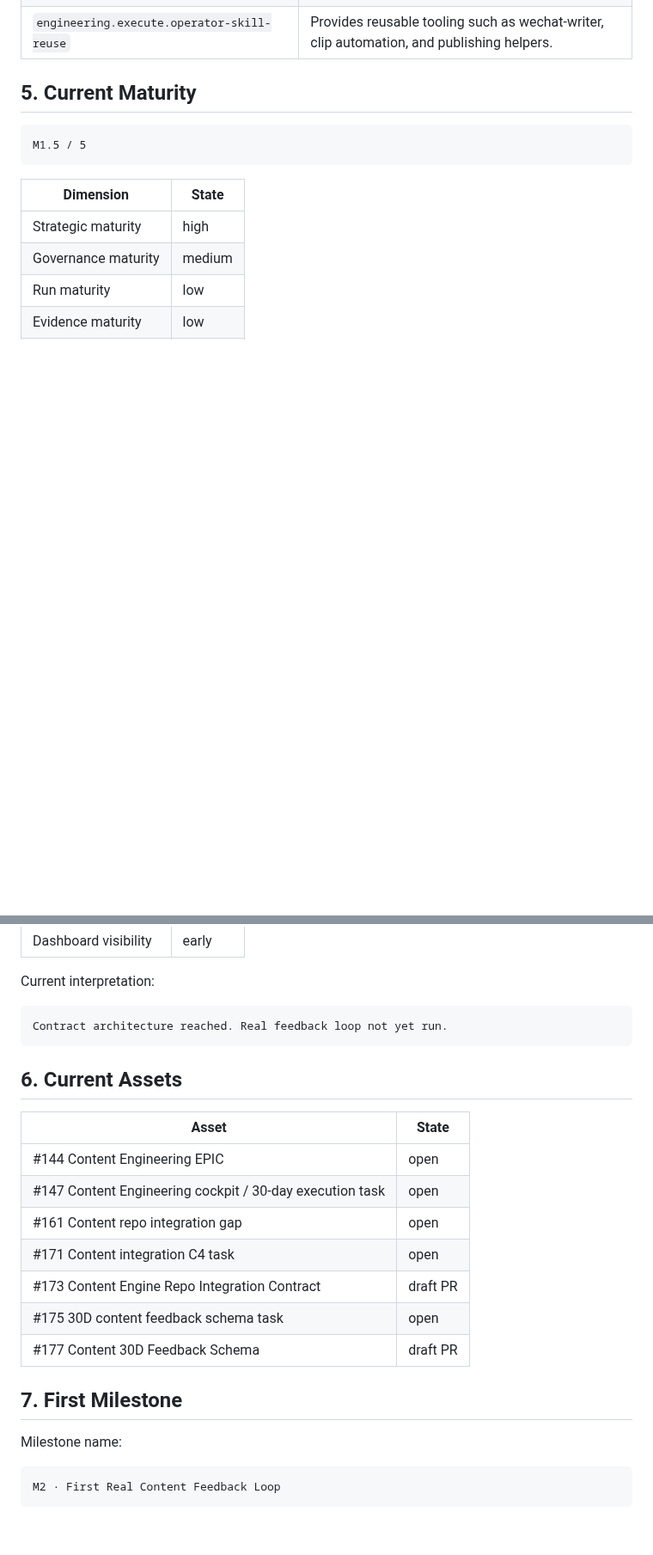
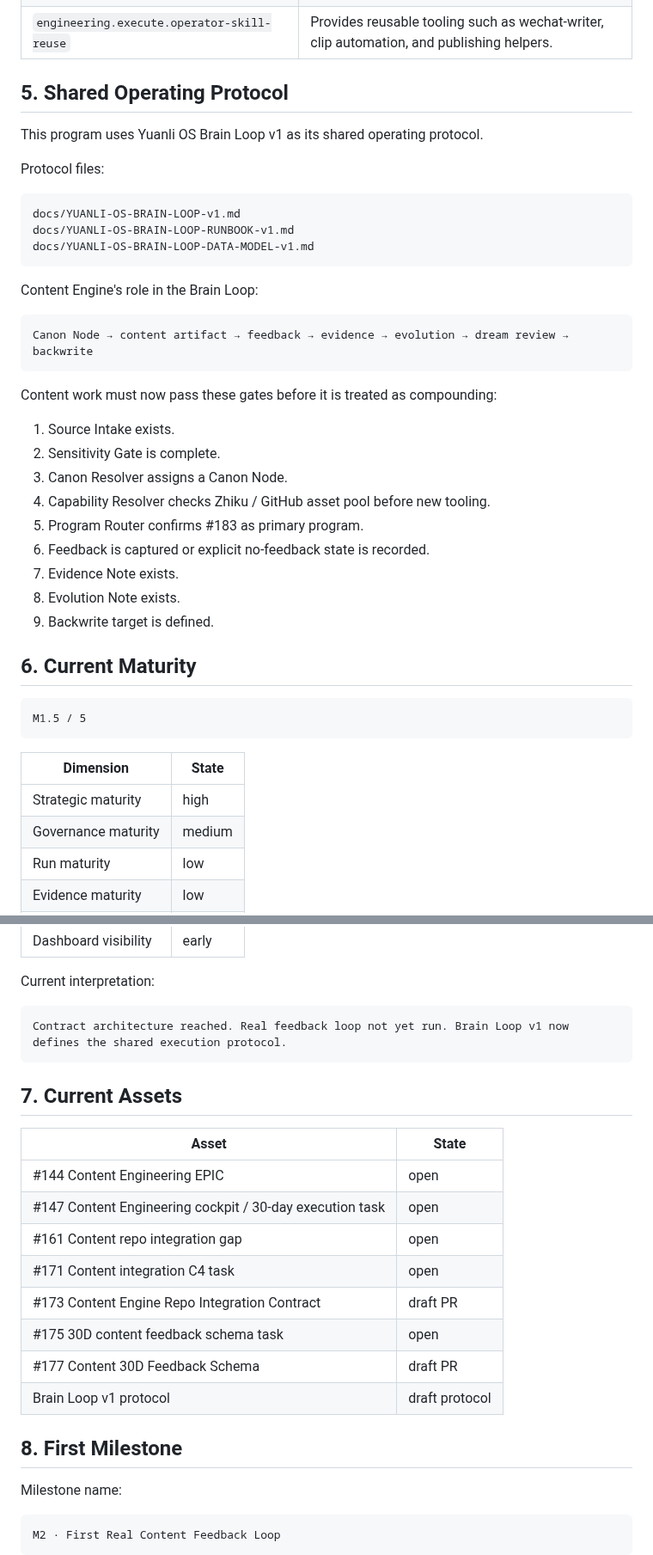
Before and after one commit to moonstachain/yuanli-strategy-soul, a Markdown page: docs/PROJECT-CHARTER-CONTENT-ENGINE-CBM-PMO-v1.md, 2 parts joined by grey strips. Shown at 86% size. GitHub-like rendering; blank space fills up the shorter version.

Commit message:
Connect Content Engine charter to Brain Loop v1

````diff
--- a/docs/PROJECT-CHARTER-CONTENT-ENGINE-CBM-PMO-v1.md
+++ b/docs/PROJECT-CHARTER-CONTENT-ENGINE-CBM-PMO-v1.md
@@ -38,7 +38,37 @@ Production program / growth capability program.
 | `strategy.direct.os-governance-core` | Protects canon boundary and no-false-green governance. |
 | `engineering.execute.operator-skill-reuse` | Provides reusable tooling such as wechat-writer, clip automation, and publishing helpers. |
 
-## 5. Current Maturity
+## 5. Shared Operating Protocol
+
+This program uses Yuanli OS Brain Loop v1 as its shared operating protocol.
+
+Protocol files:
+
+```text
+docs/YUANLI-OS-BRAIN-LOOP-v1.md
+docs/YUANLI-OS-BRAIN-LOOP-RUNBOOK-v1.md
+docs/YUANLI-OS-BRAIN-LOOP-DATA-MODEL-v1.md
+```
+
+Content Engine's role in the Brain Loop:
+
+```text
+Canon Node → content artifact → feedback → evidence → evolution → dream review → backwrite
+```
+
+Content work must now pass these gates before it is treated as compounding:
+
+1. Source Intake exists.
+2. Sensitivity Gate is complete.
+3. Canon Resolver assigns a Canon Node.
+4. Capability Resolver checks Zhiku / GitHub asset pool before new tooling.
+5. Program Router confirms #183 as primary program.
+6. Feedback is captured or explicit no-feedback state is recorded.
+7. Evidence Note exists.
+8. Evolution Note exists.
+9. Backwrite target is defined.
+
+## 6. Current Maturity
 
 ```text
 M1.5 / 5
@@ -55,10 +85,10 @@ M1.5 / 5
 Current interpretation:
 
 ```text
-Contract architecture reached. Real feedback loop not yet run.
+Contract architecture reached. Real feedback loop not yet run. Brain Loop v1 now defines the shared execution protocol.
 ```
 
-## 6. Current Assets
+## 7. Current Assets
 
 | Asset | State |
 |---|---|
@@ -69,8 +99,9 @@ Contract architecture reached. Real feedback loop not yet run.
 | #173 Content Engine Repo Integration Contract | draft PR |
 | #175 30D content feedback schema task | open |
 | #177 Content 30D Feedback Schema | draft PR |
+| Brain Loop v1 protocol | draft protocol |
 
-## 7. First Milestone
+## 8. First Milestone
 
 Milestone name:
 
````
Also changed, not shown: other parts of docs/PROJECT-CHARTER-CONTENT-ENGINE-CBM-PMO-v1.md (+15 -7 lines).
